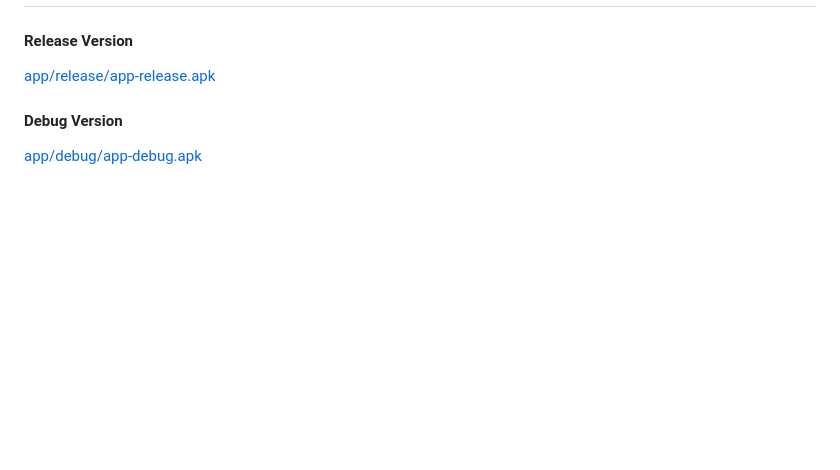
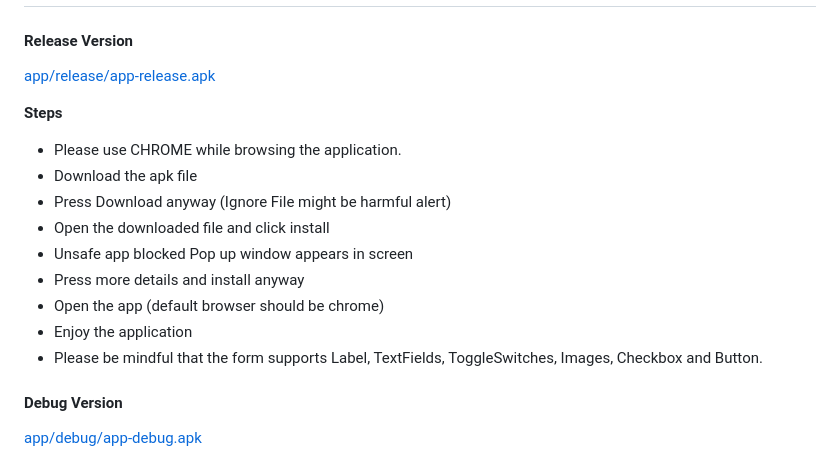
Before and after one commit to laurenthat/AI-Form-Builder, a Markdown page: README.md, the part around the change. Rendered like a GitHub page; blank space fills up the shorter version.

```diff
--- a/README.md
+++ b/README.md
@@ -163,6 +163,18 @@ Install [Android Studio](https://developer.android.com/studio?gclid=CjwKCAjw7p6a
 
 [app/release/app-release.apk](https://github.com/laurenthat-metropolia/AI-Form-Builder/tree/main/app/release)
 
+**Steps**
+-  Please use CHROME while browsing the application.
+-  Download the apk file
+- Press Download anyway (Ignore File might be harmful alert)
+- Open the downloaded file and click install
+- Unsafe app blocked Pop up window appears in screen
+- Press more details and install anyway
+- Open the app (default browser should be chrome)
+- Enjoy the application
+- Please be mindful that the form supports Label, TextFields, ToggleSwitches, Images, Checkbox and Button.
+
+
 #### Debug Version
 
 [app/debug/app-debug.apk](https://github.com/laurenthat-metropolia/AI-Form-Builder/tree/main/app/debug)
```
